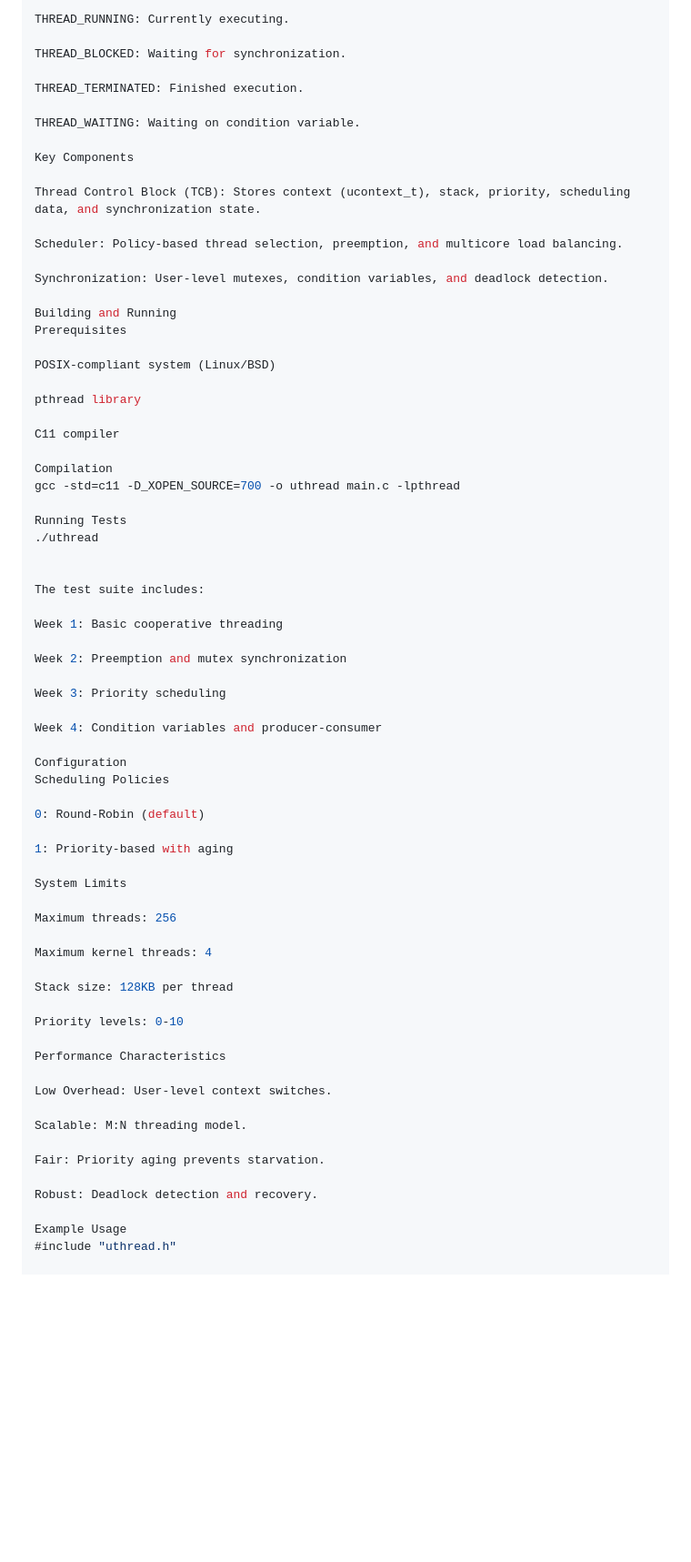
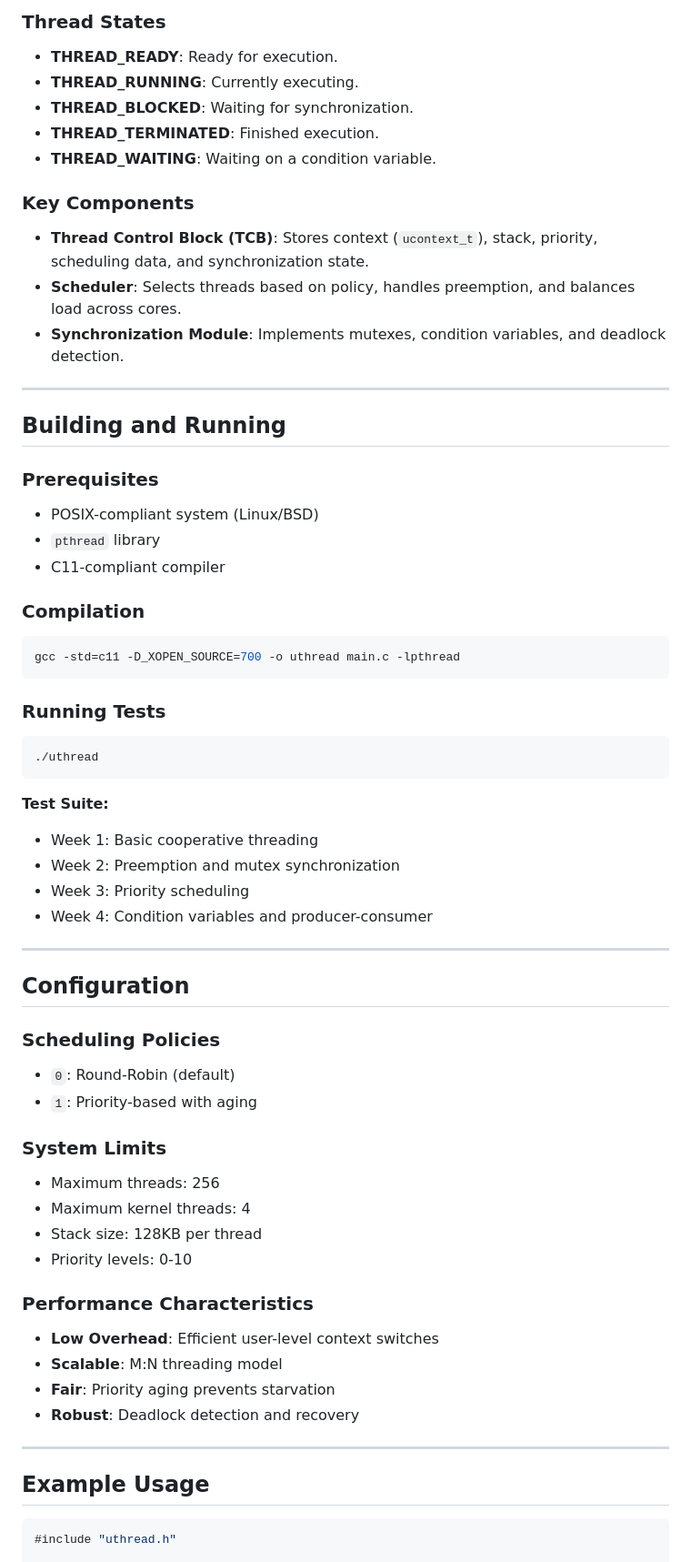
Before and after one commit to adina142/USER_LEVEL_THREAD_LIBRARY, a Markdown page: README.md, the part around the change printed below. Shown: that part at 91% size. Drawn GitHub-style; blank space fills up the shorter version.

Commit message:
Revise README for improved clarity and detail
Updated README to enhance clarity and detail in features.

````diff
--- a/README.md
+++ b/README.md
@@ -72,74 +86,75 @@ THREAD_READY: Ready for execution.
 
-THREAD_RUNNING: Currently executing.
+### Thread States
 
-THREAD_BLOCKED: Waiting for synchronization.
+* **THREAD_READY**: Ready for execution.
+* **THREAD_RUNNING**: Currently executing.
+* **THREAD_BLOCKED**: Waiting for synchronization.
+* **THREAD_TERMINATED**: Finished execution.
+* **THREAD_WAITING**: Waiting on a condition variable.
 
-THREAD_TERMINATED: Finished execution.
+### Key Components
 
-THREAD_WAITING: Waiting on condition variable.
+* **Thread Control Block (TCB)**: Stores context (`ucontext_t`), stack, priority, scheduling data, and synchronization state.
+* **Scheduler**: Selects threads based on policy, handles preemption, and balances load across cores.
+* **Synchronization Module**: Implements mutexes, condition variables, and deadlock detection.
 
-Key Components
+---
 
-Thread Control Block (TCB): Stores context (ucontext_t), stack, priority, scheduling data, and synchronization state.
+## Building and Running
 
-Scheduler: Policy-based thread selection, preemption, and multicore load balancing.
+### Prerequisites
 
-Synchronization: User-level mutexes, condition variables, and deadlock detection.
+* POSIX-compliant system (Linux/BSD)
+* `pthread` library
+* C11-compliant compiler
 
-Building and Running
-Prerequisites
+### Compilation
 
-POSIX-compliant system (Linux/BSD)
+```bash
+gcc -std=c11 -D_XOPEN_SOURCE=700 -o uthread main.c -lpthread
+```
 
-pthread library
+### Running Tests
 
-C11 compiler
+```bash
+./uthread
+```
 
-Compilation
-gcc -std=c11 -D_XOPEN_SOURCE=700 -o uthread main.c -lpthread
+**Test Suite:**
 
-Running Tests
-./uthread
+* Week 1: Basic cooperative threading
+* Week 2: Preemption and mutex synchronization
+* Week 3: Priority scheduling
+* Week 4: Condition variables and producer-consumer
 
+---
 
-The test suite includes:
+## Configuration
 
-Week 1: Basic cooperative threading
+### Scheduling Policies
 
-Week 2: Preemption and mutex synchronization
+* `0`: Round-Robin (default)
+* `1`: Priority-based with aging
 
-Week 3: Priority scheduling
+### System Limits
 
-Week 4: Condition variables and producer-consumer
+* Maximum threads: 256
+* Maximum kernel threads: 4
+* Stack size: 128KB per thread
+* Priority levels: 0-10
 
-Configuration
-Scheduling Policies
+### Performance Characteristics
 
-0: Round-Robin (default)
+* **Low Overhead**: Efficient user-level context switches
+* **Scalable**: M:N threading model
+* **Fair**: Priority aging prevents starvation
+* **Robust**: Deadlock detection and recovery
 
-1: Priority-based with aging
+---
 
-System Limits
+## Example Usage
 
-Maximum threads: 256
-
-Maximum kernel threads: 4
-
-Stack size: 128KB per thread
-
-Priority levels: 0-10
-
-Performance Characteristics
-
-Low Overhead: User-level context switches.
-
-Scalable: M:N threading model.
-
-Fair: Priority aging prevents starvation.
-
-Robust: Deadlock detection and recovery.
-
-Example Usage
+```c
 #include "uthread.h"
 
 void worker(void *arg) {
````
Also changed, not shown: other parts of README.md (+46 -30 lines).
